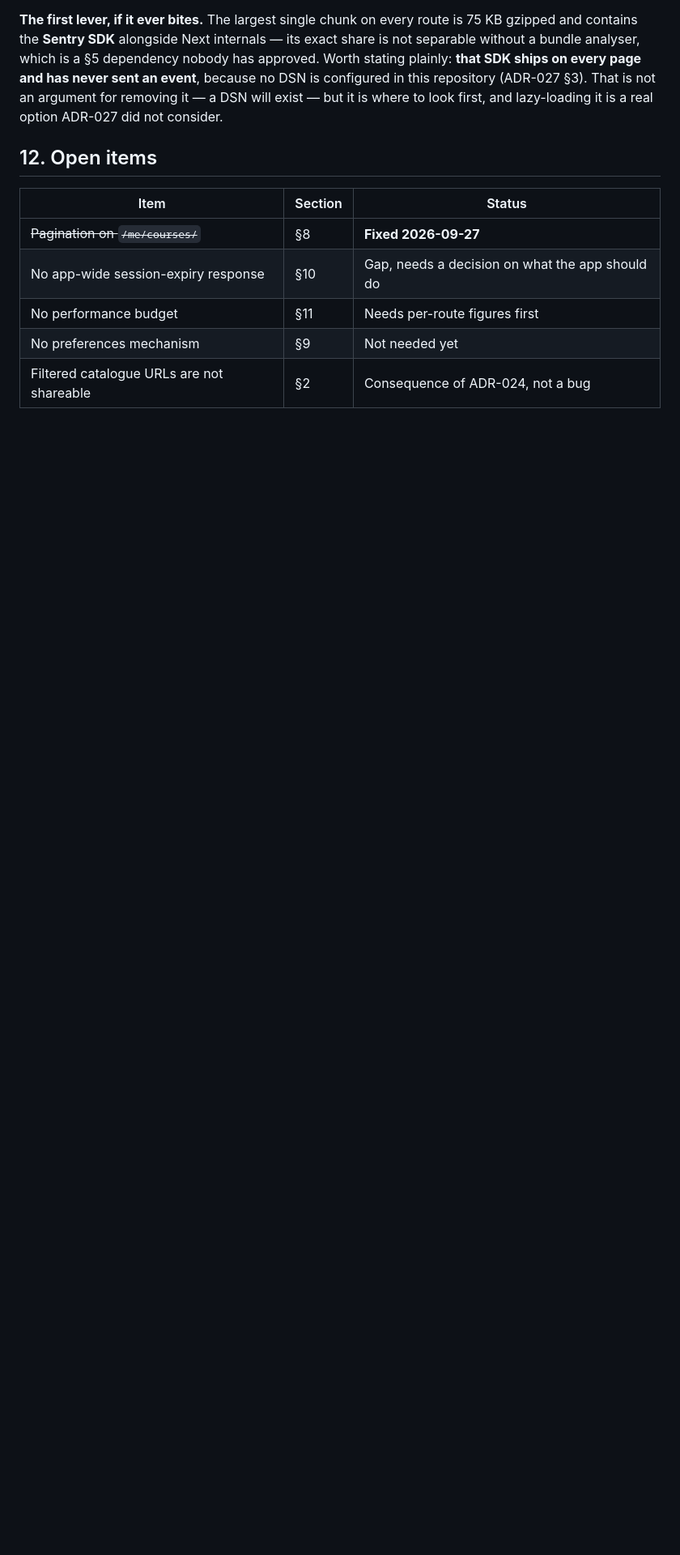
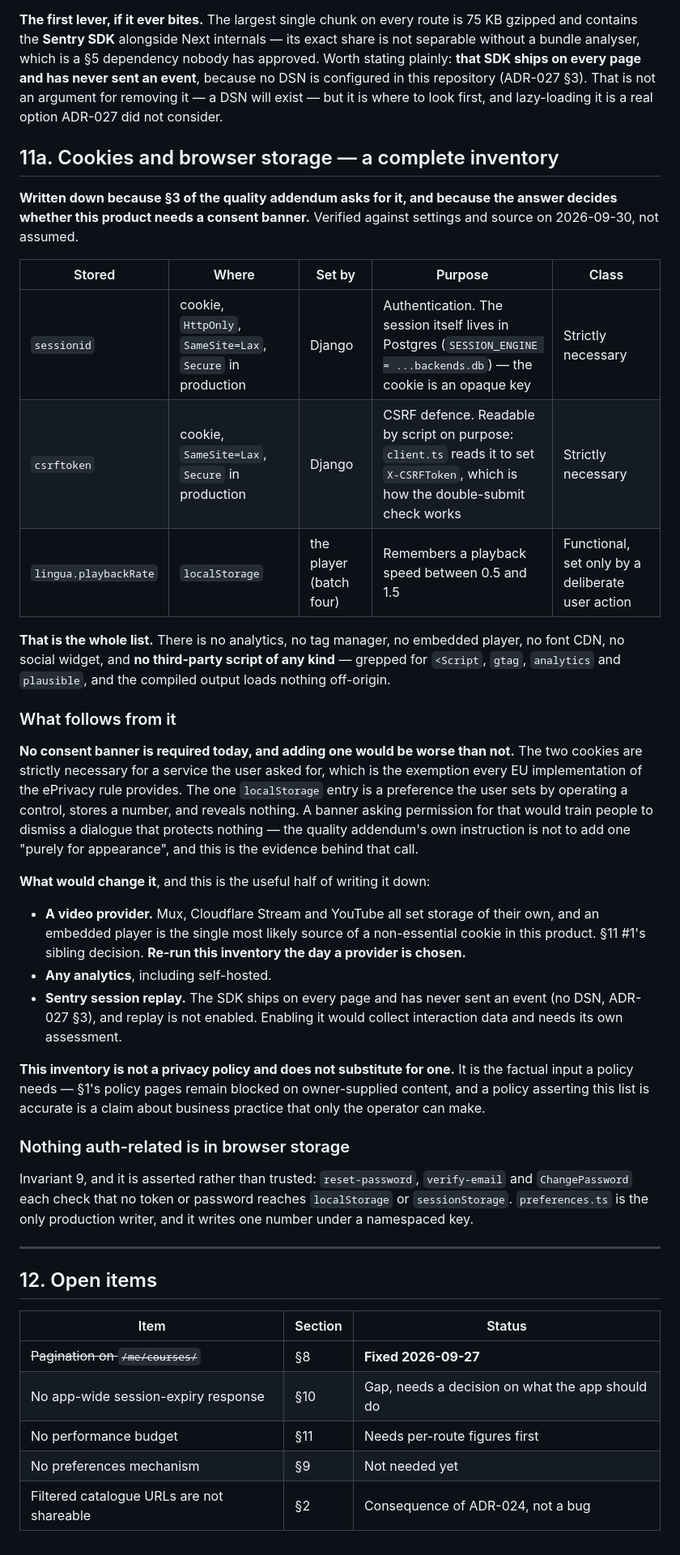
Before and after one commit to khafifithebork/e-platform, a Markdown page: docs/specs/frontend-state-and-api.md, the part around the change. Shown at 81% size. Drawn GitHub-style; blank space fills up the shorter version.

Commit message:
docs: the complete cookie and storage inventory, and what it decides
§3 of the quality addendum asks for an inventory of cookies and similar storage.
Verified against settings and source rather than assumed, and the answer decides
something: **no consent banner is required today.**

Three entries in total. `sessionid` and `csrftoken` are strictly necessary for a
service the user asked for — the session itself lives in Postgres, the cookie is
an opaque key, and the CSRF token is script-readable on purpose because that is
how the double-submit check works. The third is one `localStorage` number holding
a playback speed the user set by operating a control.

**No third-party script of any kind** — no analytics, no tag manager, no embedded
player, no font CDN, no social widget.

The addendum says not to add a banner "purely for appearance", and this is the
evidence behind taking that seriously: a dialogue asking permission for a
playback speed trains people to dismiss dialogues that protect something.

The useful half is what would change it, recorded so it is not rediscovered: a
video provider is the most likely source of a non-essential cookie in this
product and **the inventory should be re-run the day one is chosen**; so would
any analytics, and so would enabling Sentry session replay.

Stated explicitly: this is not a privacy policy and does not substitute for one.
It is the factual input a policy needs, and §1's policy pages remain blocked on
content only the operator can supply.

Co-Authored-By: Claude Opus 5 <noreply@anthropic.com>

```diff
--- a/docs/specs/frontend-state-and-api.md
+++ b/docs/specs/frontend-state-and-api.md
@@ -423,6 +423,58 @@ sent an event**, because no DSN is configured in this repository (ADR-027 §3).
 is not an argument for removing it — a DSN will exist — but it is where to look
 first, and lazy-loading it is a real option ADR-027 did not consider.
 
+## 11a. Cookies and browser storage — a complete inventory
+
+**Written down because §3 of the quality addendum asks for it, and because the
+answer decides whether this product needs a consent banner.** Verified against
+settings and source on 2026-09-30, not assumed.
+
+| Stored | Where | Set by | Purpose | Class |
+|---|---|---|---|---|
+| `sessionid` | cookie, `HttpOnly`, `SameSite=Lax`, `Secure` in production | Django | Authentication. The session itself lives in Postgres (`SESSION_ENGINE = ...backends.db`) — the cookie is an opaque key | Strictly necessary |
+| `csrftoken` | cookie, `SameSite=Lax`, `Secure` in production | Django | CSRF defence. Readable by script on purpose: `client.ts` reads it to set `X-CSRFToken`, which is how the double-submit check works | Strictly necessary |
+| `lingua.playbackRate` | `localStorage` | the player (batch four) | Remembers a playback speed between 0.5 and 1.5 | Functional, set only by a deliberate user action |
+
+**That is the whole list.** There is no analytics, no tag manager, no embedded
+player, no font CDN, no social widget, and **no third-party script of any kind** —
+grepped for `<Script`, `gtag`, `analytics` and `plausible`, and the compiled output
+loads nothing off-origin.
+
+### What follows from it
+
+**No consent banner is required today, and adding one would be worse than not.** The
+two cookies are strictly necessary for a service the user asked for, which is the
+exemption every EU implementation of the ePrivacy rule provides. The one
+`localStorage` entry is a preference the user sets by operating a control, stores a
+number, and reveals nothing. A banner asking permission for that would train people
+to dismiss a dialogue that protects nothing — the quality addendum's own instruction
+is not to add one "purely for appearance", and this is the evidence behind that call.
+
+**What would change it**, and this is the useful half of writing it down:
+
+- **A video provider.** Mux, Cloudflare Stream and YouTube all set storage of their
+  own, and an embedded player is the single most likely source of a non-essential
+  cookie in this product. §11 #1's sibling decision. **Re-run this inventory the day
+  a provider is chosen.**
+- **Any analytics**, including self-hosted.
+- **Sentry session replay.** The SDK ships on every page and has never sent an event
+  (no DSN, ADR-027 §3), and replay is not enabled. Enabling it would collect
+  interaction data and needs its own assessment.
+
+**This inventory is not a privacy policy and does not substitute for one.** It is the
+factual input a policy needs — §1's policy pages remain blocked on owner-supplied
+content, and a policy asserting this list is accurate is a claim about business
+practice that only the operator can make.
+
+### Nothing auth-related is in browser storage
+
+Invariant 9, and it is asserted rather than trusted: `reset-password`,
+`verify-email` and `ChangePassword` each check that no token or password reaches
+`localStorage` or `sessionStorage`. `preferences.ts` is the only production writer,
+and it writes one number under a namespaced key.
+
+---
+
 ## 12. Open items
 
 | Item | Section | Status |
```
